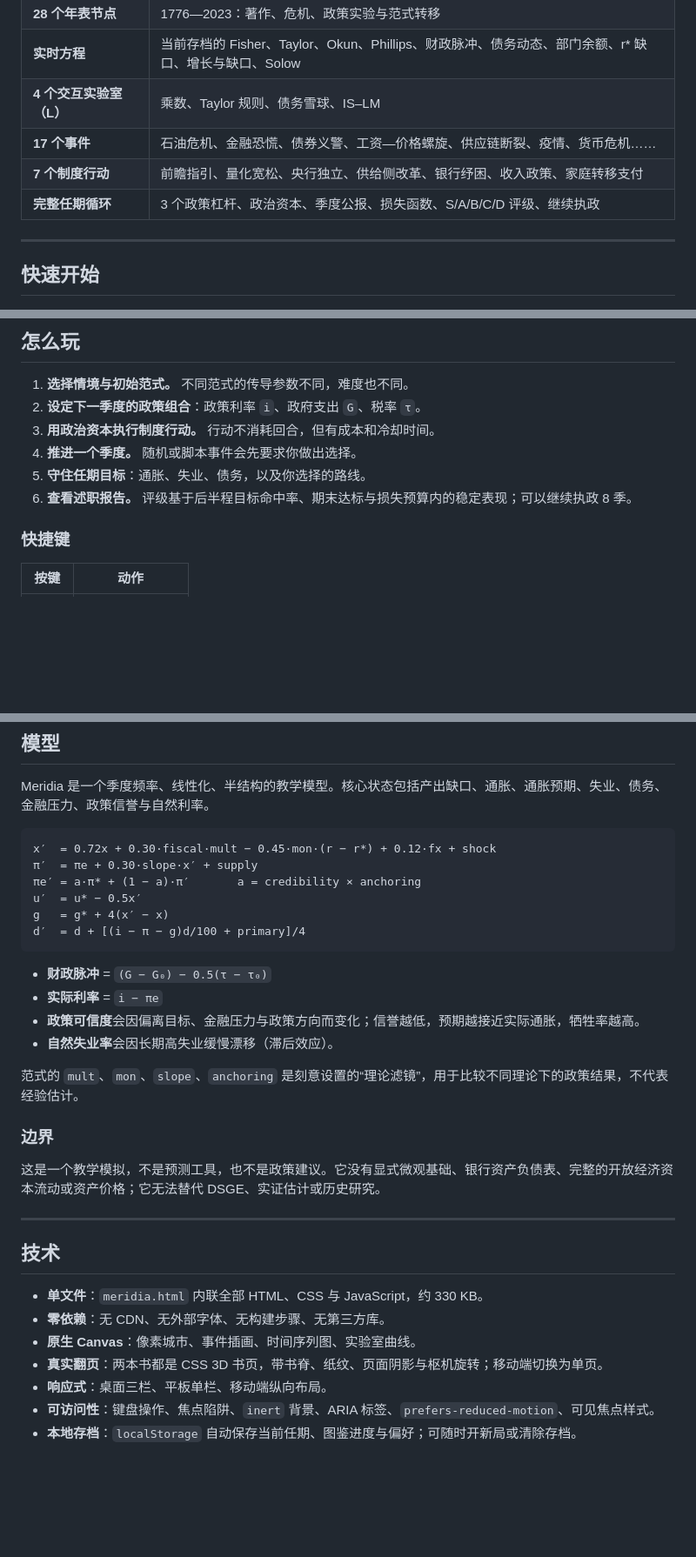
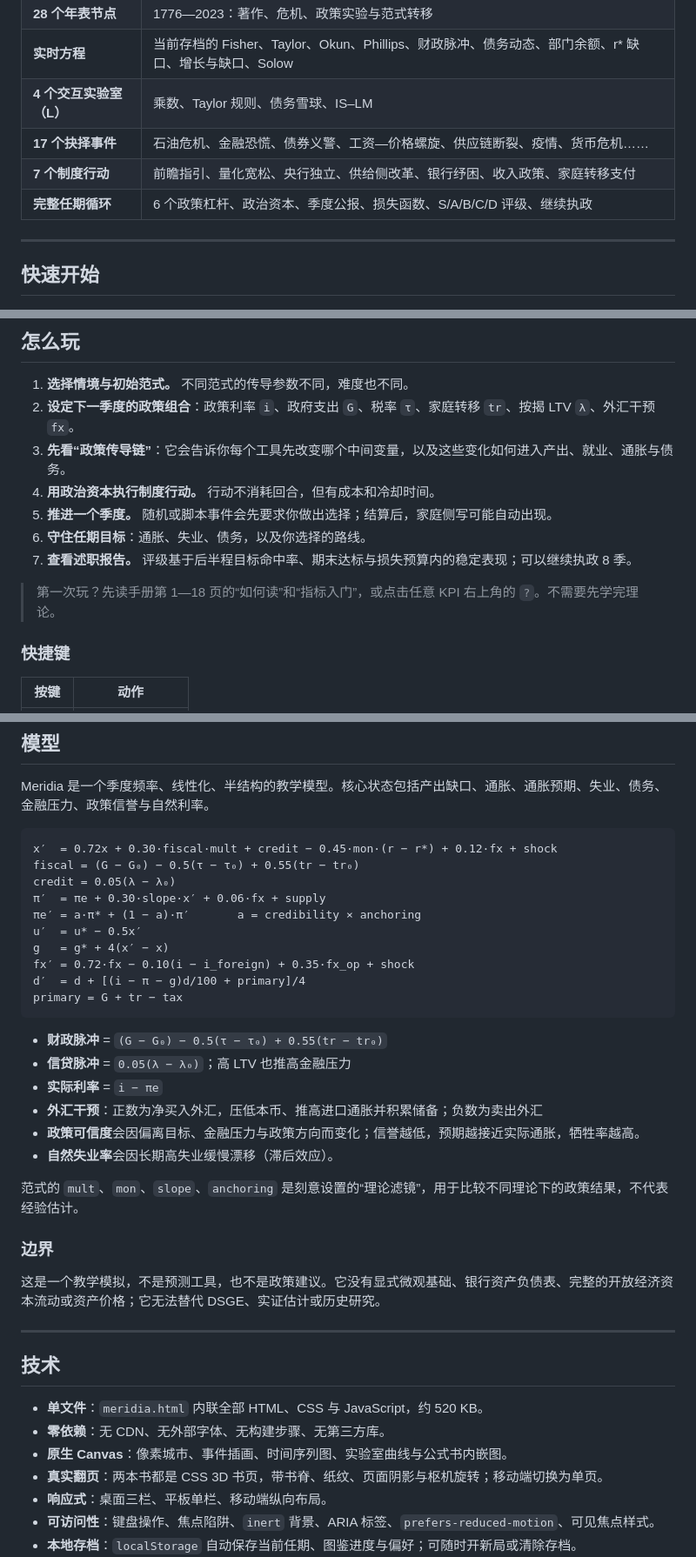
Before and after one commit to promax-mafker/meridia, a Markdown page: README.md, 3 parts joined by grey strips. Shown: that part at 87% size. Rendered like a GitHub page; blank space fills up the shorter version.

````diff
--- a/README.md
+++ b/README.md
@@ -32,9 +45,9 @@ Meridia 想做的，是把两者放回同一个决策现场：你会在 1979 年
 | **28 个年表节点** | 1776—2023：著作、危机、政策实验与范式转移 |
 | **实时方程** | 当前存档的 Fisher、Taylor、Okun、Phillips、财政脉冲、债务动态、部门余额、r* 缺口、增长与缺口、Solow |
 | **4 个交互实验室（L）** | 乘数、Taylor 规则、债务雪球、IS–LM |
-| **17 个事件** | 石油危机、金融恐慌、债券义警、工资—价格螺旋、供应链断裂、疫情、货币危机…… |
+| **17 个抉择事件** | 石油危机、金融恐慌、债券义警、工资—价格螺旋、供应链断裂、疫情、货币危机…… |
 | **7 个制度行动** | 前瞻指引、量化宽松、央行独立、供给侧改革、银行纾困、收入政策、家庭转移支付 |
-| **完整任期循环** | 3 个政策杠杆、政治资本、季度公报、损失函数、S/A/B/C/D 评级、继续执政 |
+| **完整任期循环** | 6 个政策杠杆、政治资本、季度公报、损失函数、S/A/B/C/D 评级、继续执政 |
 
 ---
 
@@ -66,11 +79,14 @@ python -m http.server 8000
 ## 怎么玩
 
 1. **选择情境与初始范式。** 不同范式的传导参数不同，难度也不同。
-2. **设定下一季度的政策组合**：政策利率 `i`、政府支出 `G`、税率 `τ`。
-3. **用政治资本执行制度行动。** 行动不消耗回合，但有成本和冷却时间。
-4. **推进一个季度。** 随机或脚本事件会先要求你做出选择。
-5. **守住任期目标**：通胀、失业、债务，以及你选择的路线。
-6. **查看述职报告。** 评级基于后半程目标命中率、期末达标与损失预算内的稳定表现；可以继续执政 8 季。
+2. **设定下一季度的政策组合**：政策利率 `i`、政府支出 `G`、税率 `τ`、家庭转移 `tr`、按揭 LTV `λ`、外汇干预 `fx`。
+3. **先看“政策传导链”**：它会告诉你每个工具先改变哪个中间变量，以及这些变化如何进入产出、就业、通胀与债务。
+4. **用政治资本执行制度行动。** 行动不消耗回合，但有成本和冷却时间。
+5. **推进一个季度。** 随机或脚本事件会先要求你做出选择；结算后，家庭侧写可能自动出现。
+6. **守住任期目标**：通胀、失业、债务，以及你选择的路线。
+7. **查看述职报告。** 评级基于后半程目标命中率、期末达标与损失预算内的稳定表现；可以继续执政 8 季。
+
+> 第一次玩？先读手册第 1—18 页的“如何读”和“指标入门”，或点击任意 KPI 右上角的 `?`。不需要先学完理论。
 
 ### 快捷键
 
@@ -142,16 +166,22 @@ Meridia 的知识层不是旁注，而是模型的一部分。
 Meridia 是一个季度频率、线性化、半结构的教学模型。核心状态包括产出缺口、通胀、通胀预期、失业、债务、金融压力、政策信誉与自然利率。
 
 ```text
-x′  = 0.72x + 0.30·fiscal·mult − 0.45·mon·(r − r*) + 0.12·fx + shock
-π′  = πe + 0.30·slope·x′ + supply
+x′  = 0.72x + 0.30·fiscal·mult + credit − 0.45·mon·(r − r*) + 0.12·fx + shock
+fiscal = (G − G₀) − 0.5(τ − τ₀) + 0.55(tr − tr₀)
+credit = 0.05(λ − λ₀)
+π′  = πe + 0.30·slope·x′ + 0.06·fx + supply
 πe′ = a·π* + (1 − a)·π′       a = credibility × anchoring
 u′  = u* − 0.5x′
 g   = g* + 4(x′ − x)
+fx′ = 0.72·fx − 0.10(i − i_foreign) + 0.35·fx_op + shock
 d′  = d + [(i − π − g)d/100 + primary]/4
+primary = G + tr − tax
 ```
 
-- **财政脉冲** = `(G − G₀) − 0.5(τ − τ₀)`
+- **财政脉冲** = `(G − G₀) − 0.5(τ − τ₀) + 0.55(tr − tr₀)`
+- **信贷脉冲** = `0.05(λ − λ₀)`；高 LTV 也推高金融压力
 - **实际利率** = `i − πe`
+- **外汇干预**：正数为净买入外汇，压低本币、推高进口通胀并积累储备；负数为卖出外汇
 - **政策可信度**会因偏离目标、金融压力与政策方向而变化；信誉越低，预期越接近实际通胀，牺牲率越高。
 - **自然失业率**会因长期高失业缓慢漂移（滞后效应）。
 
@@ -165,9 +195,9 @@ d′  = d + [(i − π − g)d/100 + primary]/4
 
 ## 技术
 
-- **单文件**：`meridia.html` 内联全部 HTML、CSS 与 JavaScript，约 330 KB。
+- **单文件**：`meridia.html` 内联全部 HTML、CSS 与 JavaScript，约 520 KB。
 - **零依赖**：无 CDN、无外部字体、无构建步骤、无第三方库。
-- **原生 Canvas**：像素城市、事件插画、时间序列图、实验室曲线。
+- **原生 Canvas**：像素城市、事件插画、时间序列图、实验室曲线与公式书内嵌图。
 - **真实翻页**：两本书都是 CSS 3D 书页，带书脊、纸纹、页面阴影与枢机旋转；移动端切换为单页。
 - **响应式**：桌面三栏、平板单栏、移动端纵向布局。
 - **可访问性**：键盘操作、焦点陷阱、`inert` 背景、ARIA 标签、`prefers-reduced-motion`、可见焦点样式。
````
Also changed, not shown: other parts of README.md (+31 -9 lines), docs/formula.png, docs/handbook.png, docs/household.png (added), docs/preview.png, 2 other files.
